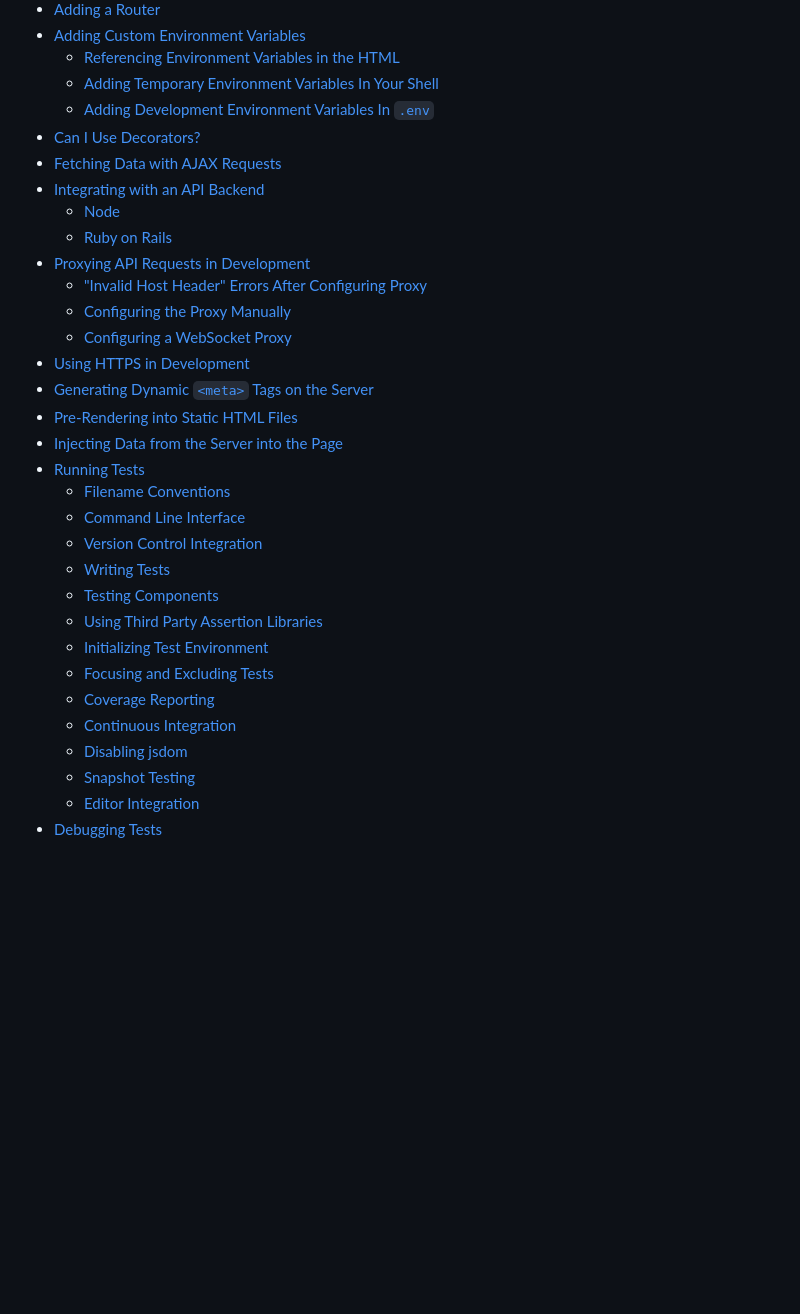
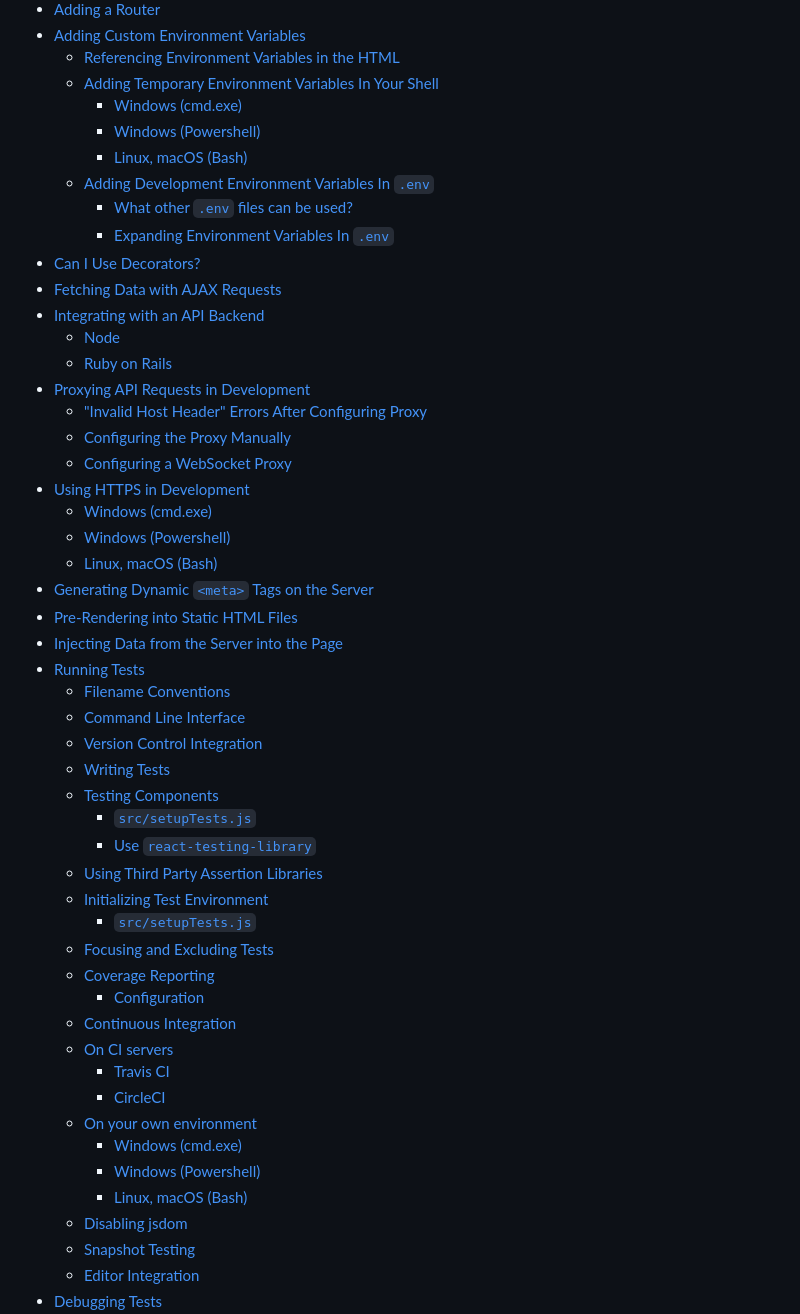
Before and after one commit to pengcao1/ReactLearnRecord, a Markdown page: README.md, the part around the change printed below. GitHub-like rendering; blank space fills up the shorter version.

```diff
--- a/README.md
+++ b/README.md
@@ -39,7 +52,12 @@ You can find the most recent version of this guide [here](https://github.com/fac
 - [Adding Custom Environment Variables](#adding-custom-environment-variables)
   - [Referencing Environment Variables in the HTML](#referencing-environment-variables-in-the-html)
   - [Adding Temporary Environment Variables In Your Shell](#adding-temporary-environment-variables-in-your-shell)
+    - [Windows (cmd.exe)](#windows-cmdexe)
+    - [Windows (Powershell)](#windows-powershell)
+    - [Linux, macOS (Bash)](#linux-macos-bash)
   - [Adding Development Environment Variables In `.env`](#adding-development-environment-variables-in-env)
+    - [What other `.env` files can be used?](#what-other-env-files-can-be-used)
+    - [Expanding Environment Variables In `.env`](#expanding-environment-variables-in-env)
 - [Can I Use Decorators?](#can-i-use-decorators)
 - [Fetching Data with AJAX Requests](#fetching-data-with-ajax-requests)
 - [Integrating with an API Backend](#integrating-with-an-api-backend)
@@ -50,6 +68,9 @@ You can find the most recent version of this guide [here](https://github.com/fac
   - [Configuring the Proxy Manually](#configuring-the-proxy-manually)
   - [Configuring a WebSocket Proxy](#configuring-a-websocket-proxy)
 - [Using HTTPS in Development](#using-https-in-development)
+    - [Windows (cmd.exe)](#windows-cmdexe)
+    - [Windows (Powershell)](#windows-powershell)
+    - [Linux, macOS (Bash)](#linux-macos-bash)
 - [Generating Dynamic `<meta>` Tags on the Server](#generating-dynamic-meta-tags-on-the-server)
 - [Pre-Rendering into Static HTML Files](#pre-rendering-into-static-html-files)
 - [Injecting Data from the Server into the Page](#injecting-data-from-the-server-into-the-page)
@@ -59,11 +80,22 @@ You can find the most recent version of this guide [here](https://github.com/fac
   - [Version Control Integration](#version-control-integration)
   - [Writing Tests](#writing-tests)
   - [Testing Components](#testing-components)
+    - [`src/setupTests.js`](#srcsetuptestsjs)
+    - [Use `react-testing-library`](#use-react-testing-library)
   - [Using Third Party Assertion Libraries](#using-third-party-assertion-libraries)
   - [Initializing Test Environment](#initializing-test-environment)
+    - [`src/setupTests.js`](#srcsetuptestsjs)
   - [Focusing and Excluding Tests](#focusing-and-excluding-tests)
   - [Coverage Reporting](#coverage-reporting)
+    - [Configuration](#configuration)
   - [Continuous Integration](#continuous-integration)
+  - [On CI servers](#on-ci-servers)
+    - [Travis CI](#travis-ci)
+    - [CircleCI](#circleci)
+  - [On your own environment](#on-your-own-environment)
+      - [Windows (cmd.exe)](#windows-cmdexe)
+      - [Windows (Powershell)](#windows-powershell)
+      - [Linux, macOS (Bash)](#linux-macos-bash)
   - [Disabling jsdom](#disabling-jsdom)
   - [Snapshot Testing](#snapshot-testing)
   - [Editor Integration](#editor-integration)
```
Also changed, not shown: other parts of README.md (+38 -6 lines), screencapture/20180901-102042.jpg (renamed from screencapture/2018-09-01 10-20-42.jpg), screencapture/20180901-144104@2x.png (added).
